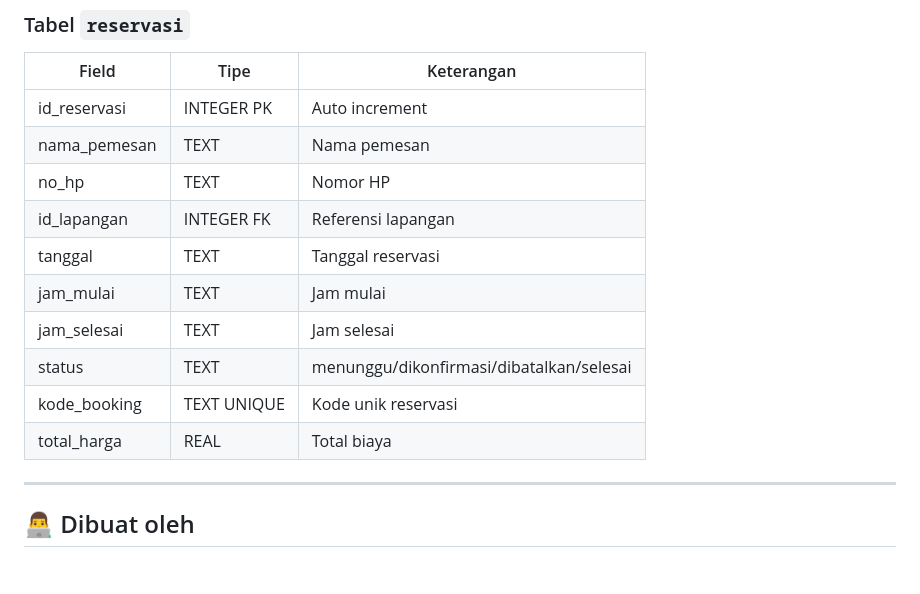
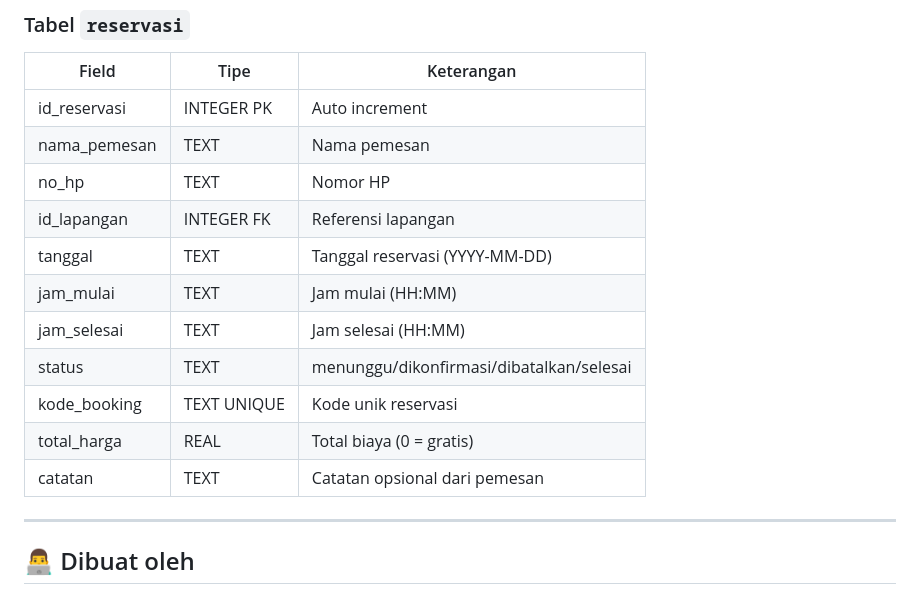
Before and after one commit to malfahrezi30-xxx/Tugas_UAS_Pengantar_Pemrograman, a Markdown page: README.md, the part around one of its changes. GitHub-like rendering; blank space fills up the shorter version.

```diff
--- a/README.md
+++ b/README.md
@@ -130,12 +131,13 @@ Tugas_UAS_Pengantar_Pemrograman/
 | nama_pemesan | TEXT | Nama pemesan |
 | no_hp | TEXT | Nomor HP |
 | id_lapangan | INTEGER FK | Referensi lapangan |
-| tanggal | TEXT | Tanggal reservasi |
-| jam_mulai | TEXT | Jam mulai |
-| jam_selesai | TEXT | Jam selesai |
+| tanggal | TEXT | Tanggal reservasi (YYYY-MM-DD) |
+| jam_mulai | TEXT | Jam mulai (HH:MM) |
+| jam_selesai | TEXT | Jam selesai (HH:MM) |
 | status | TEXT | menunggu/dikonfirmasi/dibatalkan/selesai |
 | kode_booking | TEXT UNIQUE | Kode unik reservasi |
-| total_harga | REAL | Total biaya |
+| total_harga | REAL | Total biaya (0 = gratis) |
+| catatan | TEXT | Catatan opsional dari pemesan |
 
 ---
 
```
Also changed, not shown: other parts of README.md (+25 -24 lines).
